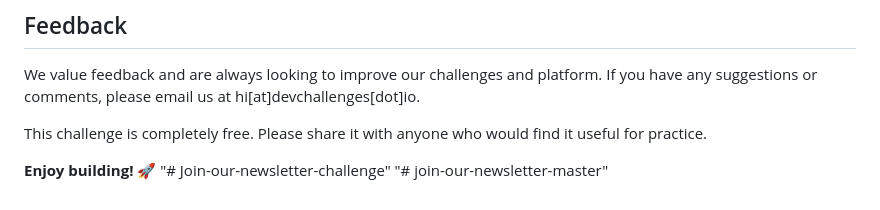
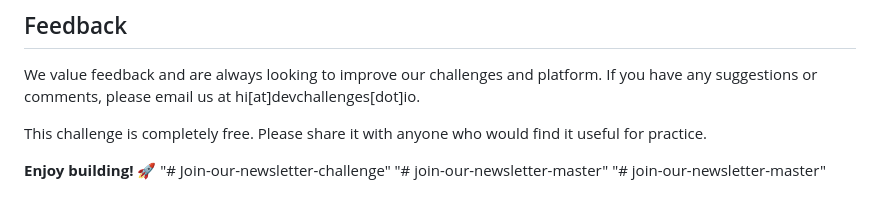
Before and after one commit to Sameeratweb/join-our-newsletter-master, a Markdown page: README.md, the part around the change. GitHub-like rendering.

```diff
--- a/README.md
+++ b/README.md
@@ -98,3 +98,4 @@ This challenge is completely free. Please share it with anyone who would find it
 **Enjoy building!** 🚀
 "# Join-our-newsletter-challenge"
 "# join-our-newsletter-master"
+"# join-our-newsletter-master"
```
